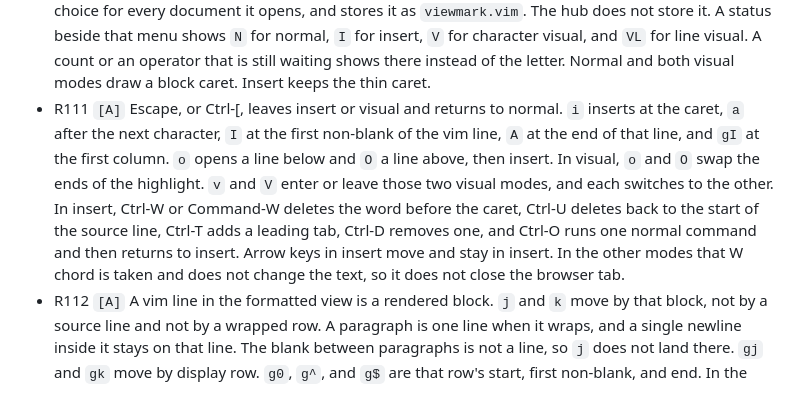
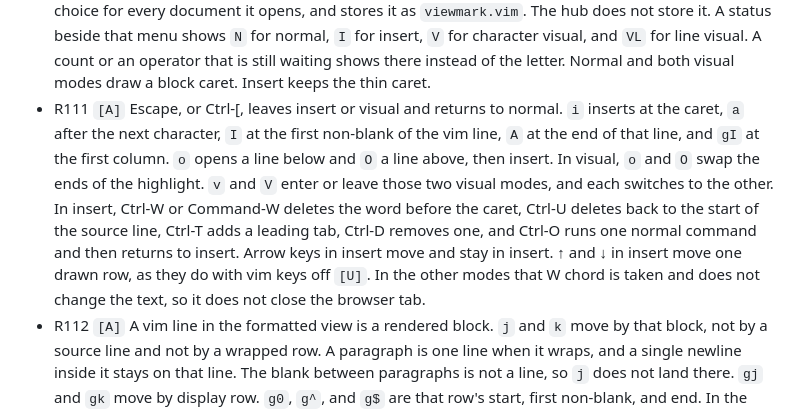
Before and after one commit to Outshined/viewmark, a Markdown page: samples/qa/editor-matrix-test-plan.md, the part around the change. Drawn GitHub-style.

Commit message:
Refresh the sample rules: with vim keys on, ↑ and ↓ in Insert move one drawn row.
Co-Authored-By: Claude Opus 5.5 <noreply@anthropic.com>

```diff
--- a/samples/qa/editor-matrix-test-plan.md
+++ b/samples/qa/editor-matrix-test-plan.md
@@ -179,7 +179,7 @@ Vim keys.
 - R109 With Vim keys off, the editor behaves as it does now: the rules above hold as written. With Vim keys on, the keys in Normal, Visual, and Visual Line do what vim does, as R110 to R122 say, where that differs from the rules above. Shift+arrow in Normal moves the caret and leaves it collapsed, where R70 extends the selection. Shift+→ and Shift+← move by a word, as `w` and `b` do in stock vim `[U]`. An Insert session, from entering Insert until Escape, is one undo, including a pause, an arrow, Backspace, and Enter, so the one-second cutoff of R92 does not apply during it. The owner prefers the undo of Obsidian's vim mode here, if it can be built `[U]`.
   - Source, as QA found it on 2026-10-16. The implementer's notes c7.2, c8.2, and c22.2 on 7vdep2z4 say the owner decided this rule. No note from the owner records it. The owner's own notes there are c2.0, c3.0, c4.0, and c25.1, and c25.1 asks that Shift+Tab do what vim does. QA's reading is that the rule stands where it matches stock vim. Stock vim 9.2, with no vimrc, differs from it twice: Shift+→ and Shift+← in Normal move by a word, and an arrow in Insert ends the undo step. The owner answered both on 2026-10-16, on c15 and c16 in `editing.md`, as the rule now says.
 - R110 `[A]` The document menu item Vim keys is off until it is checked. The browser remembers the choice for every document it opens, and stores it as `viewmark.vim`. The hub does not store it. A status beside that menu shows `N` for normal, `I` for insert, `V` for character visual, and `VL` for line visual. A count or an operator that is still waiting shows there instead of the letter. Normal and both visual modes draw a block caret. Insert keeps the thin caret.
-- R111 `[A]` Escape, or Ctrl-[, leaves insert or visual and returns to normal. `i` inserts at the caret, `a` after the next character, `I` at the first non-blank of the vim line, `A` at the end of that line, and `gI` at the first column. `o` opens a line below and `O` a line above, then insert. In visual, `o` and `O` swap the ends of the highlight. `v` and `V` enter or leave those two visual modes, and each switches to the other. In insert, Ctrl-W or Command-W deletes the word before the caret, Ctrl-U deletes back to the start of the source line, Ctrl-T adds a leading tab, Ctrl-D removes one, and Ctrl-O runs one normal command and then returns to insert. Arrow keys in insert move and stay in insert. In the other modes that W chord is taken and does not change the text, so it does not close the browser tab.
+- R111 `[A]` Escape, or Ctrl-[, leaves insert or visual and returns to normal. `i` inserts at the caret, `a` after the next character, `I` at the first non-blank of the vim line, `A` at the end of that line, and `gI` at the first column. `o` opens a line below and `O` a line above, then insert. In visual, `o` and `O` swap the ends of the highlight. `v` and `V` enter or leave those two visual modes, and each switches to the other. In insert, Ctrl-W or Command-W deletes the word before the caret, Ctrl-U deletes back to the start of the source line, Ctrl-T adds a leading tab, Ctrl-D removes one, and Ctrl-O runs one normal command and then returns to insert. Arrow keys in insert move and stay in insert. ↑ and ↓ in insert move one drawn row, as they do with vim keys off `[U]`. In the other modes that W chord is taken and does not change the text, so it does not close the browser tab.
 - R112 `[A]` A vim line in the formatted view is a rendered block. `j` and `k` move by that block, not by a source line and not by a wrapped row. A paragraph is one line when it wraps, and a single newline inside it stays on that line. The blank between paragraphs is not a line, so `j` does not land there. `gj` and `gk` move by display row. `g0`, `g^`, and `g$` are that row's start, first non-blank, and end. In the raw view a vim line is one source line, and those `g` motions are `j`, `k`, `0`, `^`, and `$`. `w` can leave the line. `dw` and `cw` stop at the end of it. A linewise delete in the formatted view also takes the blank under the block. A linewise change leaves that blank and opens one empty line. `j` does not step onto the empty row after a final newline. `k` from that row returns to the last block.
 - R113 `[A]` Comment markers and the tail of a hard break are skipped. The caret does not sit inside them. `r` and `~` change ordinary text on the vim line. A count that would include a line break or a comment marker changes nothing. Deleting one side of a comment keeps the comment on the text that remains. Deleting both sides takes the comment with the text.
 - R114 `[A]` `gc` comments the highlight. In visual or visual line, `gc` on a highlight that is not already a comment adds one and opens an empty note. The mode stays visual or visual line until Ctrl-Enter or Command-Enter saves the note and returns to normal. A refused range, such as a highlight that is only a list marker, writes nothing and leaves the highlight. `gc` with the caret on an existing comment makes that thread current, and visual or visual line `gc` does the same when the highlight is already inside that comment. Then `r` replies, `R` resolves or reopens for the author of the first note, `X` deletes for that author, `Y` copies the link, and `i` opens the earliest note this session authored. Escape deselects the thread, discards an unsaved reply or revision, and normal navigation resumes. Normal `gc` off a comment does nothing. `c` is still change. In visual line, `R` still changes the highlighted lines. While a thread is current, `R` resolves or reopens for the first note's author instead. Elsewhere `R` is not replace mode.
```
Also changed, not shown: samples/editing.md (+1 -1 lines).
